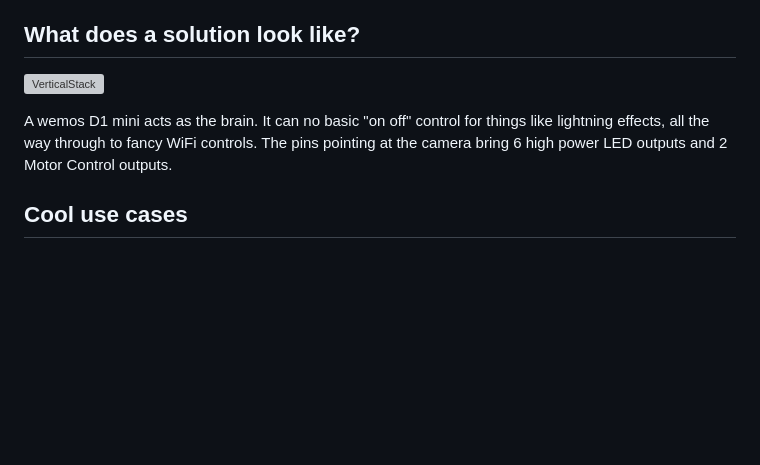
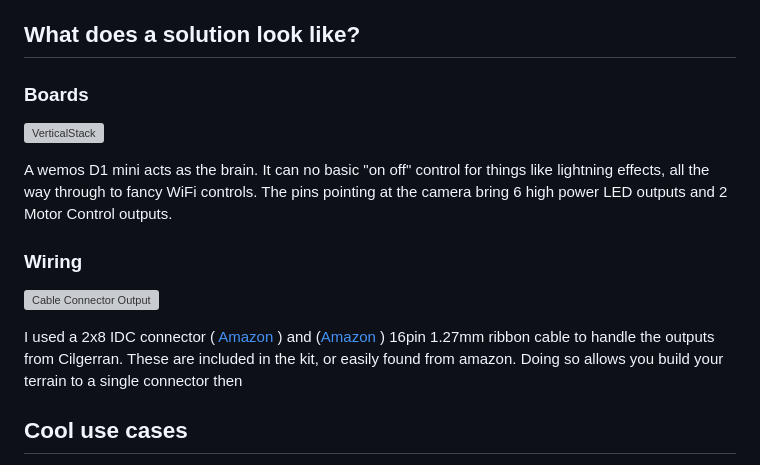
Before and after one commit to Audio-Rochey/TerrainTronics-CilgerranCastle, a Markdown page: README.md, the part around the change. GitHub-like rendering; blank space fills up the shorter version; grey boxes are pictures that could not be loaded.

```diff
--- a/README.md
+++ b/README.md
@@ -10,11 +10,20 @@ With 8 potential control signals coming up from the Wemos D1 Mini board that act
 The danger with simply using transistors to drive high current/power outputs is that transistors don't have any way of limiting their power output. Pull too much power and they send themselves to the silicon heaven. This is solved on the Cilgerran Castle board by using a single electronic power switch that has built in short circuit protection. If any of the outputs become shorted, then they will all go off.  D0 is used to enable VLED.
 
 ## What does a solution look like?
+
+### Boards
+
 ![VerticalStack](https://github.com/user-attachments/assets/601e2180-1c62-4092-af63-614ac53a7921)
 
 A wemos D1 mini acts as the brain. It can no basic "on off" control for things like lightning effects, all the way through to fancy WiFi controls.
 The pins pointing at the camera bring 6 high power LED outputs and 2 Motor Control outputs.
 
+### Wiring
+
+![Cable Connector Output](https://github.com/user-attachments/assets/994369ca-0bff-40fa-ae99-cdc0f2c93ae0)
+
+I used a 2x8 IDC connector ( [Amazon](https://a.co/d/hbylqzd) ) and ([Amazon](https://a.co/d/8xHjDtx) ) 16pin 1.27mm ribbon cable to handle the outputs from Cilgerran. These are included in the kit, or easily found from amazon.
+Doing so allows you build your terrain to a single connector then
 
 ## Cool use cases
 With it's ability drive 6 high power led's along with 2 more LEDs/ DC Motor from a smart source, existing code examples are available for:
```
